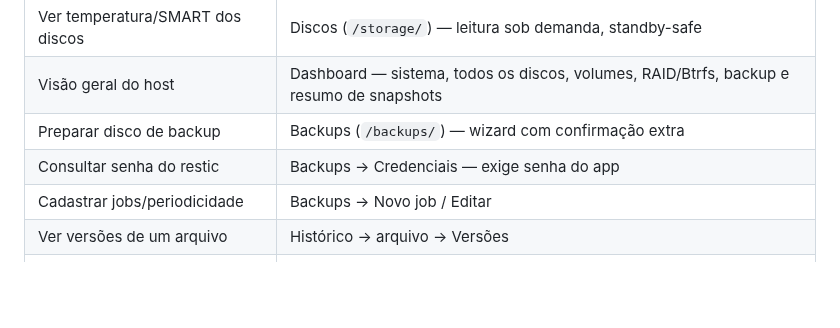
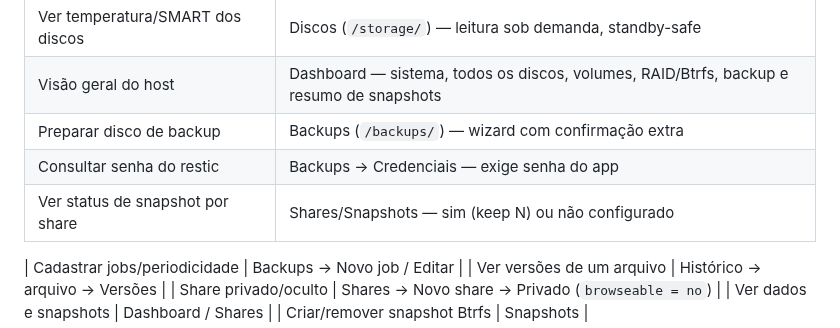
Before and after one commit to ConradoAlmeida/homelab-storage-admin, a Markdown page: README.md, the part around the change. GitHub-like rendering; blank space fills up the shorter version.

Commit message:
Documenta status de snapshot por share

```diff
--- a/README.md
+++ b/README.md
@@ -24,6 +24,8 @@ em disco.
 | Visão geral do host | Dashboard — sistema, todos os discos, volumes, RAID/Btrfs, backup e resumo de snapshots |
 | Preparar disco de backup | Backups (`/backups/`) — wizard com confirmação extra |
 | Consultar senha do restic | Backups → Credenciais — exige senha do app |
+| Ver status de snapshot por share | Shares/Snapshots — sim (keep N) ou não configurado |
+
 | Cadastrar jobs/periodicidade | Backups → Novo job / Editar |
 | Ver versões de um arquivo | Histórico → arquivo → Versões |
 | Share privado/oculto | Shares → Novo share → Privado (`browseable = no`) |
```
